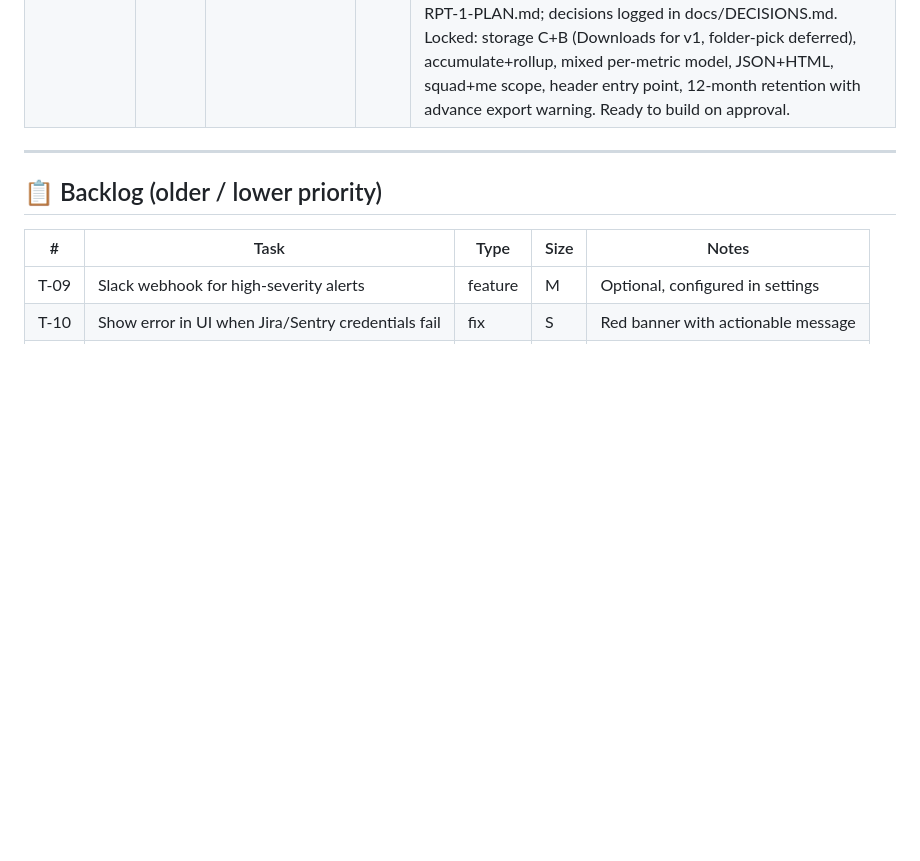
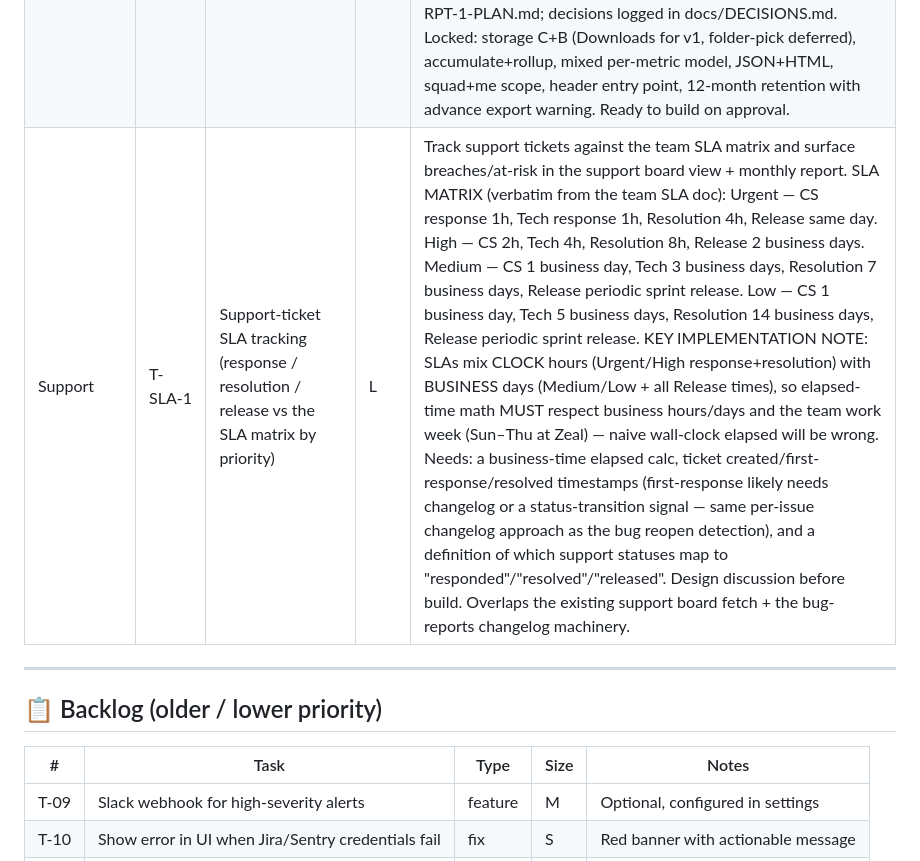
Before and after one commit to ahmedredazeal/em-dashboard-extension, a Markdown page: TASKS.md, the part around the change. Drawn GitHub-style; blank space fills up the shorter version.

```diff
--- a/TASKS.md
+++ b/TASKS.md
@@ -30,6 +30,7 @@ _Nothing currently in progress._
 | ~~Timesheet~~ | ~~T-CAP-1~~ ✅ | Time-logged capacity cap line at 6h/day (not 7h) | XS | The dashed amber capacity line in the Time Logged chart should use 6h/day. NOTE: the rate moved 8h→7h in v2.8.8; this lowers it again to 6h. One-constant change in buildTimesheetSVG's capacity calc + the label; re-verify the over-capacity ⚠ threshold and edge-clamp still read correctly. Quick — can ride along with another version. |
 | Gantt | T-SPL-1 | Sprint Planner launch button in the Gantt header (open if installed → else store/GitHub page) | M | Add an icon button in the Gantt view header that opens the Sprint Planner extension if installed, else falls back to its Chrome Web Store listing (if published) or its GitHub page. Doubles as promotion for the Planner. Icon: take from the sprint-planner-extension repo. TECH NOTES: cross-extension "is it installed?" detection in MV3 needs either chrome.management permission (heavy — lists all the user's extensions, privacy-sensitive) OR a chrome.runtime.sendMessage handshake to the Planner's known extension id with externally_connectable configured on the Planner side. Cleanest: try a sendMessage ping to the Planner id; on no response, open the fallback URL. Needs the Planner's stable extension id + a tiny listener added there. Design discussion before build. |
 | Reports | T-RPT-1 📐 | Monthly report, generated + stored locally, with a Settings-configurable destination | L | A monthly report (cadence: monthly) generated from dashboard data and persisted locally over time, so history accumulates rather than being a one-off view. User picks WHERE it's kept from Settings (a destination/path). KEY CONSTRAINT (same family as T-EXP-1): MV3 cannot silently write to an arbitrary filesystem path — chrome.downloads can't append/overwrite a chosen path, and the File System Access API needs a user-granted, persisted directory handle (may re-prompt per session). So "pick a destination in Settings + keep writing there monthly" must be designed against those limits — likely a persisted FS Access directory handle, or a cloud destination, or timestamped monthly files. Heavy overlap with T-EXP-1 (scheduled auto-export) — consider designing them together. WHAT GOES IN THE REPORT is still open (sprint/bug/time metrics? which?). DESIGN COMPLETE — full business + technical plan in docs/T-RPT-1-PLAN.md; decisions logged in docs/DECISIONS.md. Locked: storage C+B (Downloads for v1, folder-pick deferred), accumulate+rollup, mixed per-metric model, JSON+HTML, squad+me scope, header entry point, 12-month retention with advance export warning. Ready to build on approval. |
+| Support | T-SLA-1 | Support-ticket SLA tracking (response / resolution / release vs the SLA matrix by priority) | L | Track support tickets against the team SLA matrix and surface breaches/at-risk in the support board view + monthly report. SLA MATRIX (verbatim from the team SLA doc): Urgent — CS response 1h, Tech response 1h, Resolution 4h, Release same day. High — CS 2h, Tech 4h, Resolution 8h, Release 2 business days. Medium — CS 1 business day, Tech 3 business days, Resolution 7 business days, Release periodic sprint release. Low — CS 1 business day, Tech 5 business days, Resolution 14 business days, Release periodic sprint release. KEY IMPLEMENTATION NOTE: SLAs mix CLOCK hours (Urgent/High response+resolution) with BUSINESS days (Medium/Low + all Release times), so elapsed-time math MUST respect business hours/days and the team work week (Sun–Thu at Zeal) — naive wall-clock elapsed will be wrong. Needs: a business-time elapsed calc, ticket created/first-response/resolved timestamps (first-response likely needs changelog or a status-transition signal — same per-issue changelog approach as the bug reopen detection), and a definition of which support statuses map to "responded"/"resolved"/"released". Design discussion before build. Overlaps the existing support board fetch + the bug-reports changelog machinery. |
 
 ---
 
```
Also changed, not shown: docs/DECISIONS.md (+25 -1 lines).
